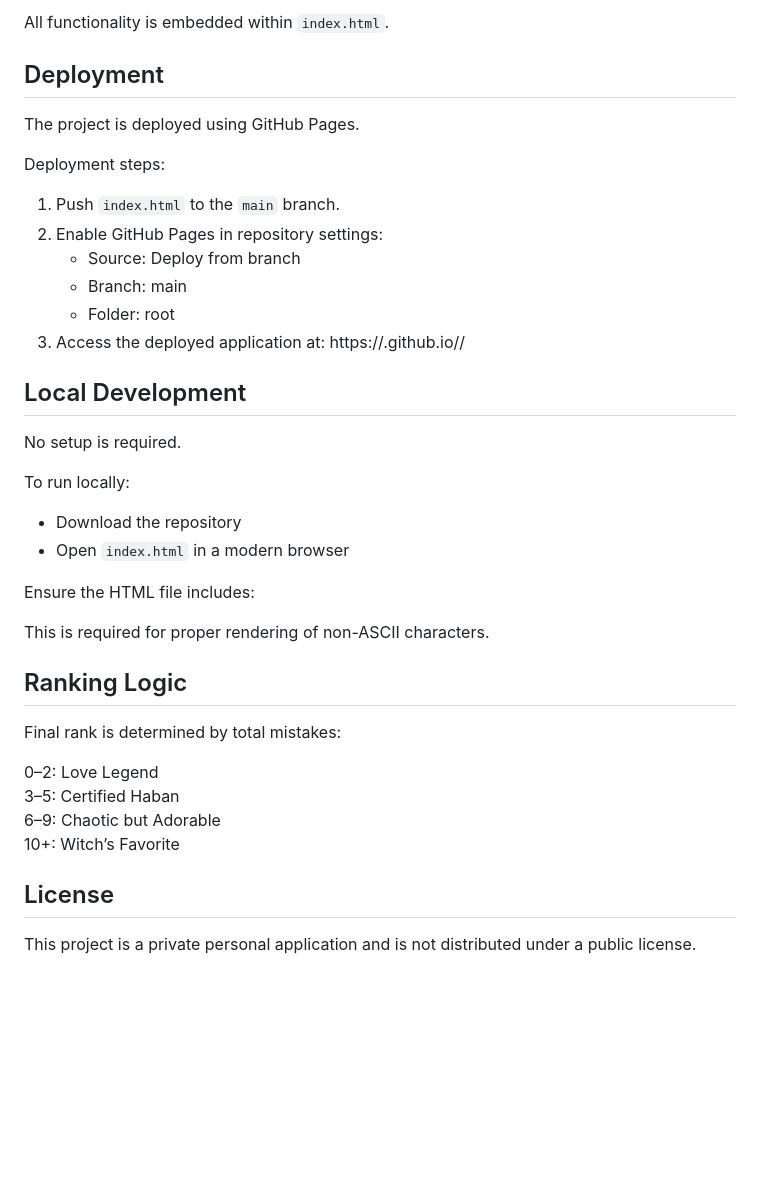
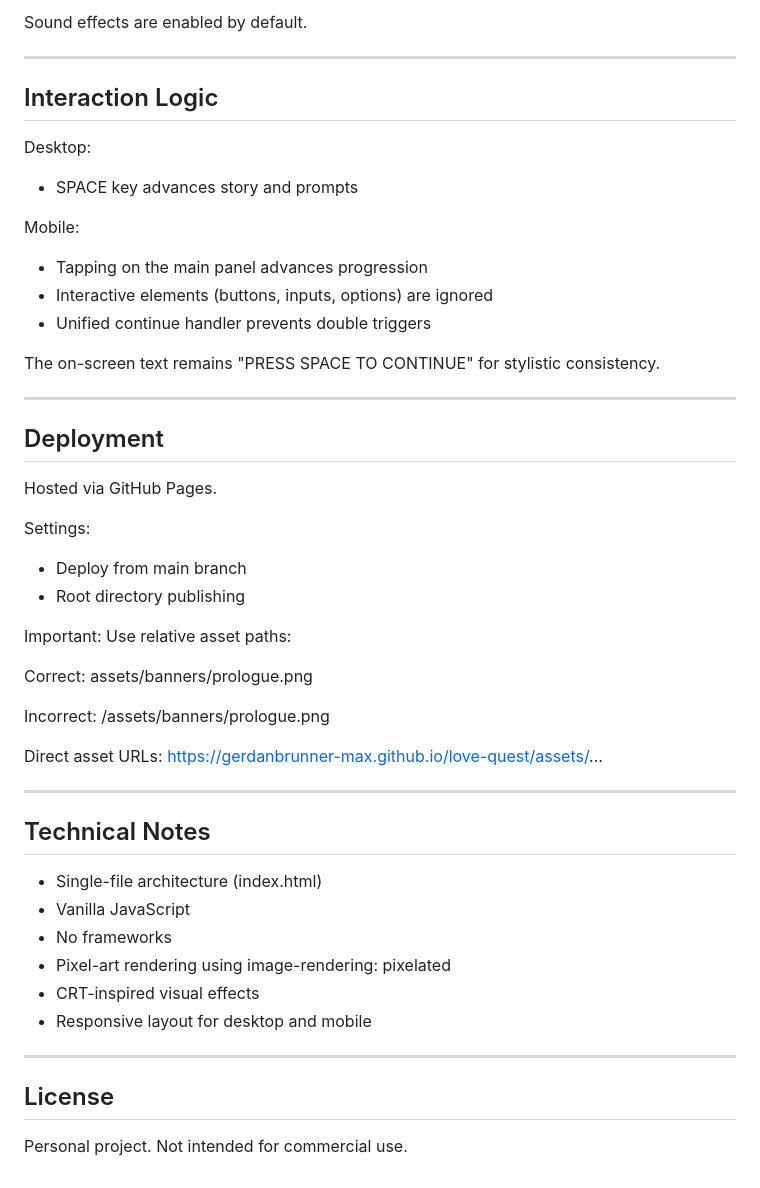
Before and after one commit to gerdanbrunner-max/love-quest, a Markdown page: README.md, the part around one of its changes. Drawn GitHub-style; blank space fills up the shorter version.

```diff
--- a/README.md
+++ b/README.md
@@ -80,41 +137,55 @@ No background music is included.
 
-All functionality is embedded within `index.html`.
+Sound effects are enabled by default.
+
+---
+
+## Interaction Logic
+
+Desktop:
+- SPACE key advances story and prompts
+
+Mobile:
+- Tapping on the main panel advances progression
+- Interactive elements (buttons, inputs, options) are ignored
+- Unified continue handler prevents double triggers
+
+The on-screen text remains "PRESS SPACE TO CONTINUE" for stylistic consistency.
+
+---
 
 ## Deployment
 
-The project is deployed using GitHub Pages.
+Hosted via GitHub Pages.
 
-Deployment steps:
-1. Push `index.html` to the `main` branch.
-2. Enable GitHub Pages in repository settings:
-   - Source: Deploy from branch
-   - Branch: main
-   - Folder: root
-3. Access the deployed application at:
-   https://<username>.github.io/<repository-name>/
+Settings:
+- Deploy from main branch
+- Root directory publishing
 
-## Local Development
+Important:
+Use relative asset paths:
 
-No setup is required.
+Correct:
+assets/banners/prologue.png
 
-To run locally:
-- Download the repository
-- Open `index.html` in a modern browser
+Incorrect:
+ /assets/banners/prologue.png
 
-Ensure the HTML file includes:
-<meta charset="UTF-8">
+Direct asset URLs:
+https://gerdanbrunner-max.github.io/love-quest/assets/...
 
-This is required for proper rendering of non-ASCII characters.
+---
 
-## Ranking Logic
+## Technical Notes
 
-Final rank is determined by total mistakes:
+- Single-file architecture (index.html)
+- Vanilla JavaScript
+- No frameworks
+- Pixel-art rendering using image-rendering: pixelated
+- CRT-inspired visual effects
+- Responsive layout for desktop and mobile
 
-0–2: Love Legend
-3–5: Certified Haban
-6–9: Chaotic but Adorable
-10+: Witch’s Favorite
+---
 
 ## License
 
-This project is a private personal application and is not distributed under a public license.
+Personal project. Not intended for commercial use.
```
Also changed, not shown: other parts of README.md (+113 -56 lines).
